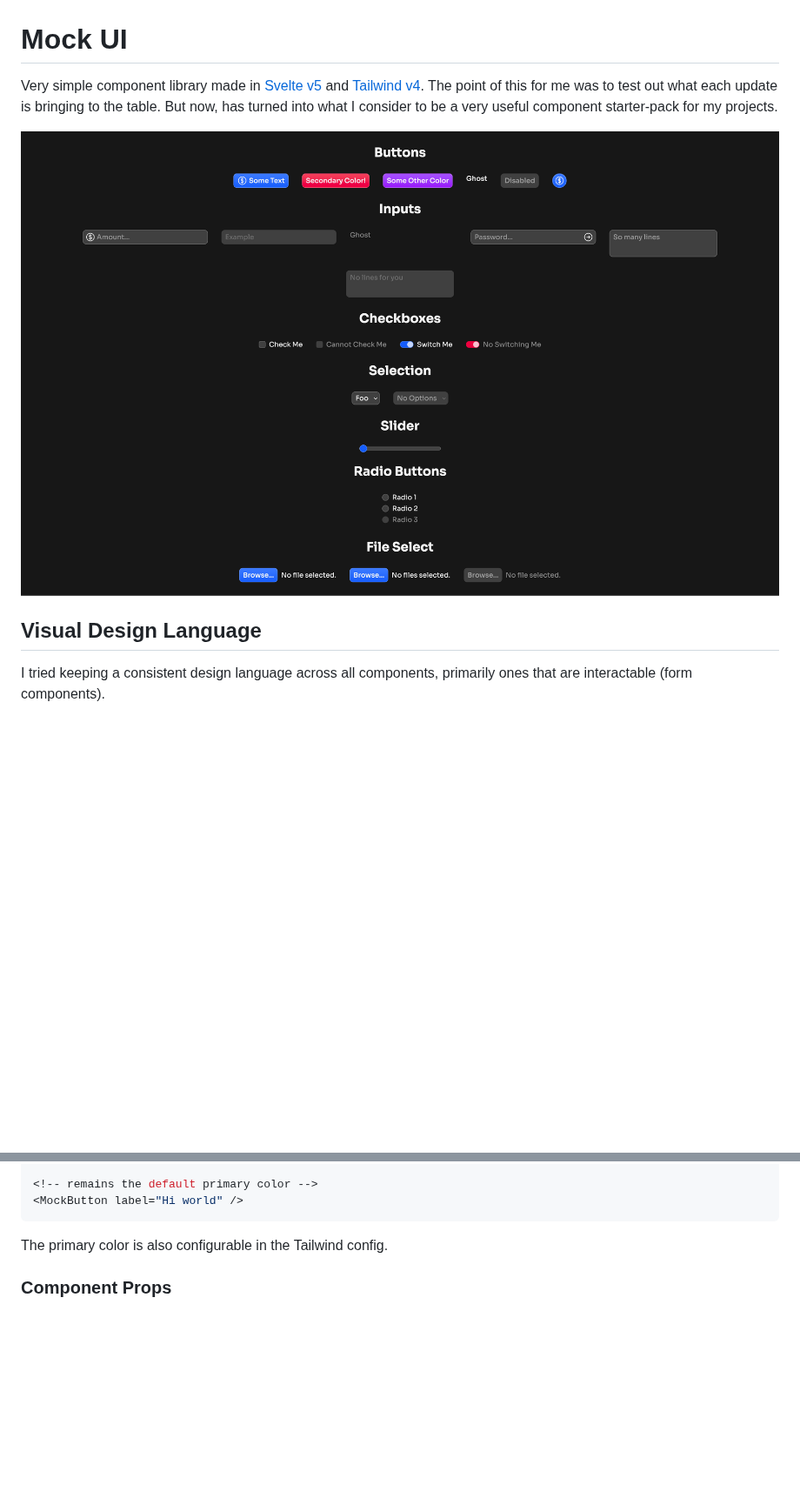
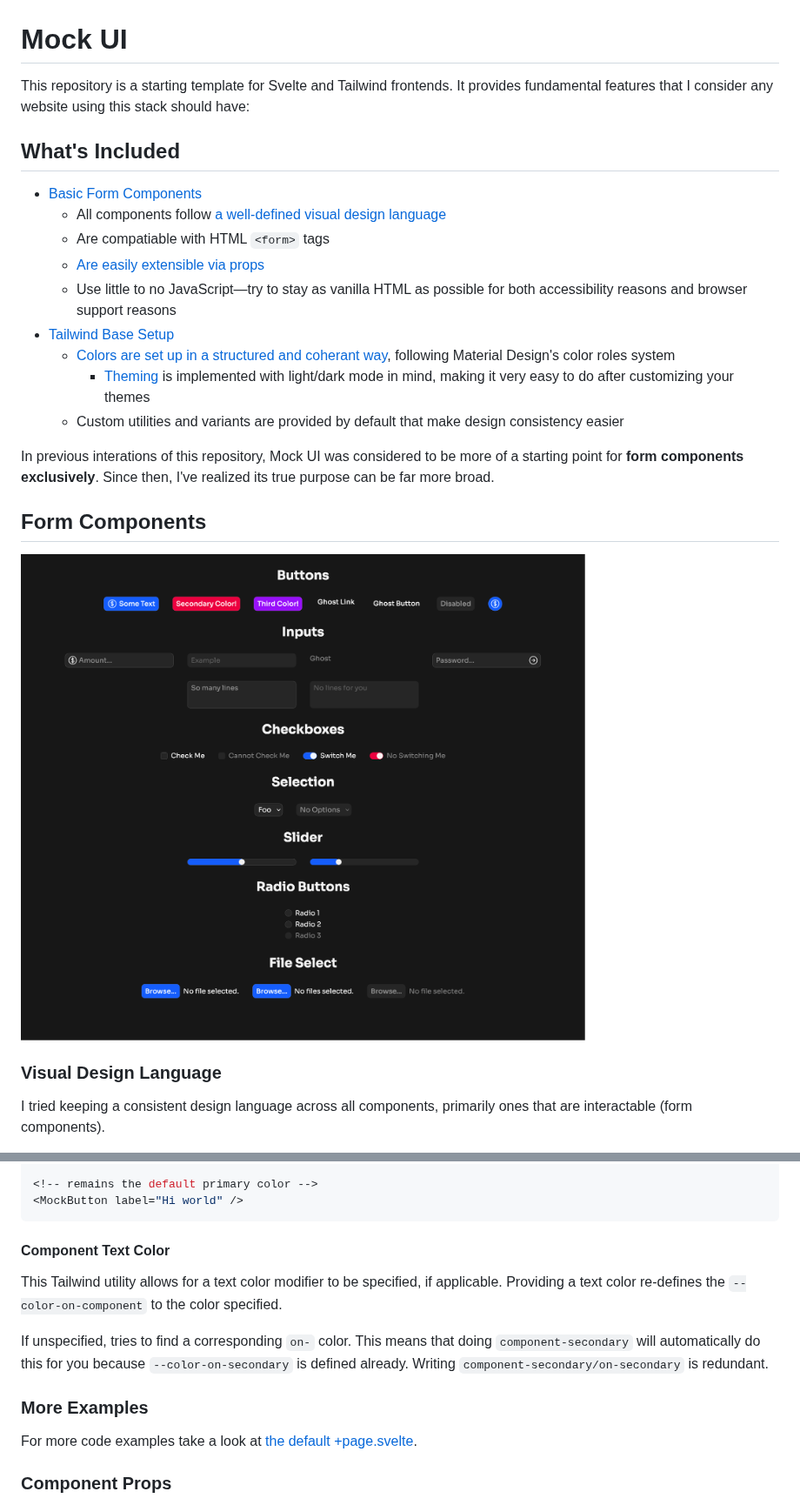
Before and after one commit to josssch/mock-ui, a Markdown page: readme.md, 2 parts joined by grey strips. Shown at 87% size. Drawn GitHub-style; pictures changed too: docs/preview_2025-05.png (added); blank space fills up the shorter version.

Commit message:
docs(readme): overhaul readme

````diff
--- a/readme.md
+++ b/readme.md
@@ -1,10 +1,26 @@
 # Mock UI
 
-Very simple component library made in [Svelte v5](https://svelte.dev/) and [Tailwind v4](https://tailwindcss.com/). The point of this for me was to test out what each update is bringing to the table. But now, has turned into what I consider to be a very useful component starter-pack for my projects.
+This repository is a starting template for Svelte and Tailwind frontends. It provides fundamental features that I consider any website using this stack should have:
 
-![Preview of Components](docs/preview_2025-02.png)
+## What's Included
 
-## Visual Design Language
+- [Basic Form Components](#form-components)
+    - All components follow [a well-defined visual design language](#visual-design-language)
+    - Are compatiable with HTML `<form>` tags
+    - [Are easily extensible via props](#component-props)
+    - Use little to no JavaScript—try to stay as vanilla HTML as possible for both accessibility reasons and browser support reasons
+- [Tailwind Base Setup](#good-tailwind-defaults)
+    - [Colors are set up in a structured and coherant way](#colors), following Material Design's color roles system
+        - [Theming](#theming) is implemented with light/dark mode in mind, making it very easy to do after customizing your themes
+    - Custom utilities and variants are provided by default that make design consistency easier
+
+In previous interations of this repository, Mock UI was considered to be more of a starting point for **form components exclusively**. Since then, I've realized its true purpose can be far more broad.
+
+## Form Components
+
+![Preview of Components](docs/preview_2025-05.png)
+
+### Visual Design Language
 
 I tried keeping a consistent design language across all components, primarily ones that are interactable (form components).
 
@@ -76,7 +88,15 @@ The format is `component-<color>` where `<color>` is any Tailwind color. This al
 <MockButton label="Hi world" />
 ```
 
-The primary color is also configurable in the Tailwind config.
+#### Component Text Color
+
+This Tailwind utility allows for a text color modifier to be specified, if applicable. Providing a text color re-defines the `--color-on-component` to the color specified.
+
+If unspecified, tries to find a corresponding `on-` color. This means that doing `component-secondary` will automatically do this for you because `--color-on-secondary` is defined already. Writing `component-secondary/on-secondary` is redundant.
+
+### More Examples
+
+For more code examples take a look at [the default +page.svelte](src/routes/+page.svelte).
 
 ### Component Props
 
````
Also changed, not shown: other parts of readme.md (+42 -20 lines).
